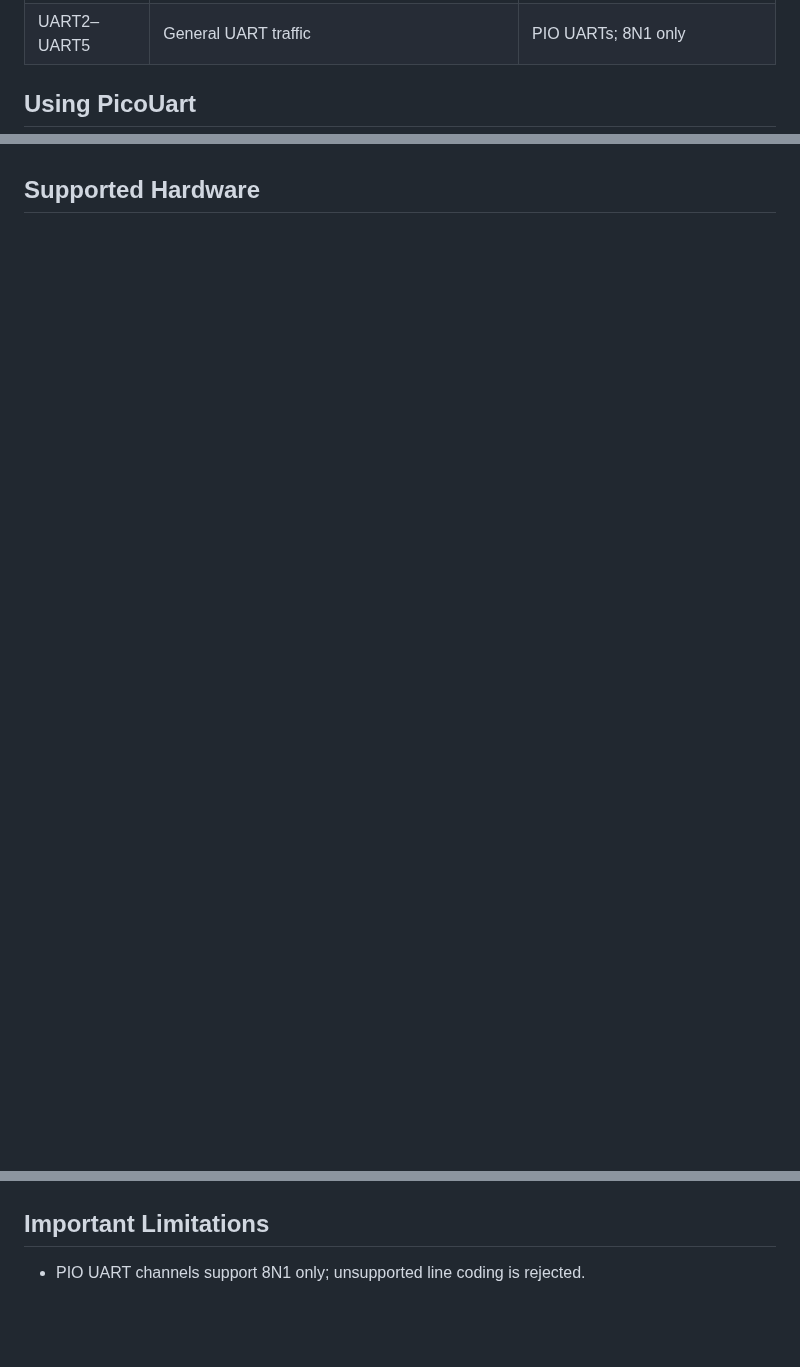
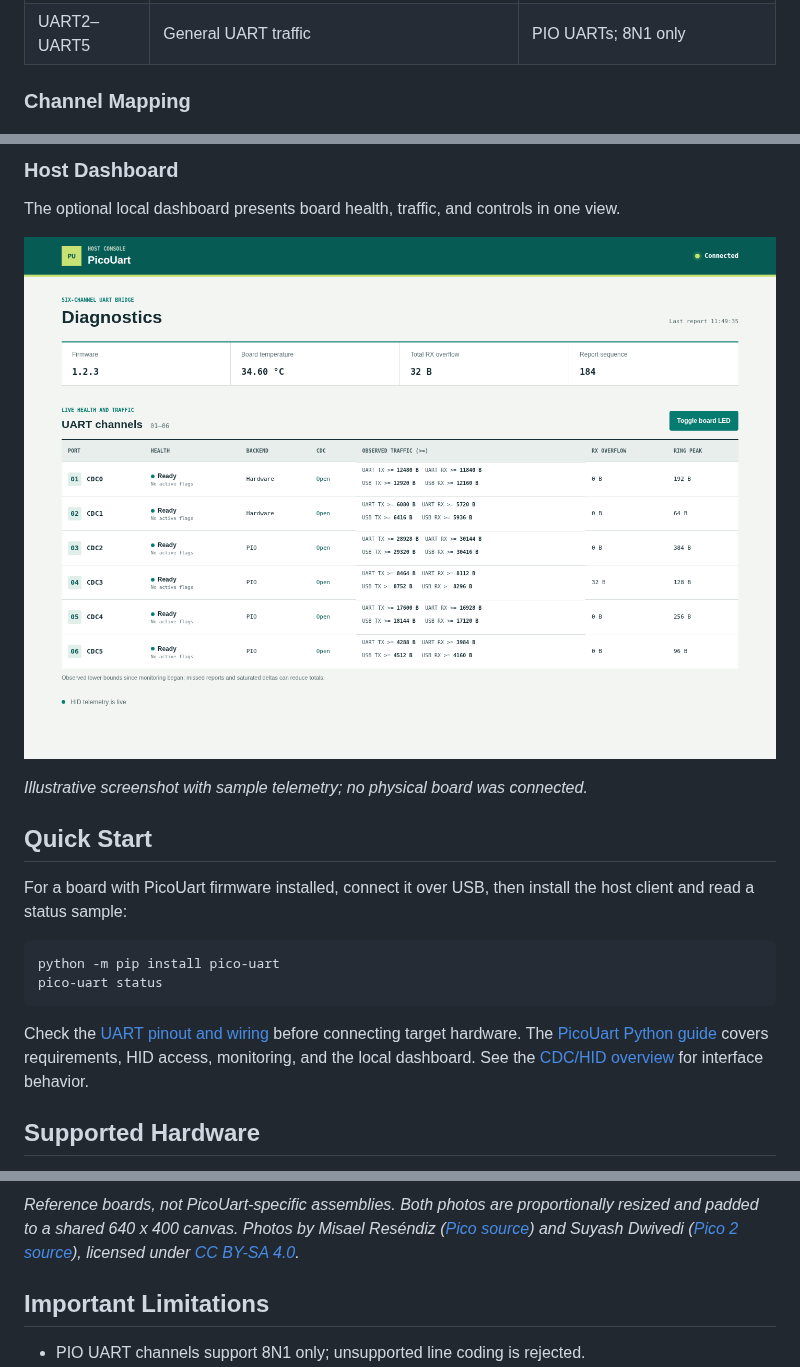
Before and after one commit to djwinter29-oss/PicoUart, a Markdown page: README.md, 3 parts joined by grey strips. Drawn GitHub-style; pictures changed too: docs/assets/pico-uart-dashboard.png (added); blank space fills up the shorter version.

Commit message:
improve the readme

````diff
--- a/README.md
+++ b/README.md
@@ -19,5 +19,5 @@ separate USB-UART adapters.
 | UART0–UART1 | General UART traffic                                               | RP2040/RP2350 hardware UARTs      |
 | UART2–UART5 | General UART traffic                                               | PIO UARTs; 8N1 only               |
 
-## Using PicoUart
+### Channel Mapping
 
@@ -27,3 +58,24 @@ Install and use the host client, CLI, or local diagnostics dashboard from the
+### Host Dashboard
+
+The optional local dashboard presents board health, traffic, and controls in one view.
+
+![PicoUart host dashboard showing six healthy UART channels and board telemetry.](docs/assets/pico-uart-dashboard.png)
+
+_Illustrative screenshot with sample telemetry; no physical board was connected._
+
+## Quick Start
+
+For a board with PicoUart firmware installed, connect it over USB, then install the host client and read a status
+sample:
+
+```sh
+python -m pip install pico-uart
+pico-uart status
+```
+
+Check the [UART pinout and wiring](docs/uart-pinout.md) before connecting target hardware. The
+[PicoUart Python guide](host/python/README.md) covers requirements, HID access, monitoring, and the local dashboard. See
+the [CDC/HID overview](docs/usb/cdc-hid-overview.md) for interface behavior.
 
 ## Supported Hardware
 
@@ -32,3 +105,7 @@ Install and use the host client, CLI, or local diagnostics dashboard from the
+_Reference boards, not PicoUart-specific assemblies. Both photos are proportionally resized and padded to a shared 640 x
+400 canvas. Photos by Misael Reséndiz ([Pico source](https://commons.wikimedia.org/wiki/File:Raspberry_Pi_Pico.jpg)) and
+Suyash Dwivedi ([Pico 2 source](https://commons.wikimedia.org/wiki/File:Raspberry_PI_Pico_2-01.jpg)), licensed under
+[CC BY-SA 4.0](https://creativecommons.org/licenses/by-sa/4.0/)._
 
 ## Important Limitations
 
````
Also changed, not shown: other parts of README.md (+57 -5 lines), docs/assets/raspberry-pi-pico-2.jpg (added), docs/assets/raspberry-pi-pico.jpg (added).
